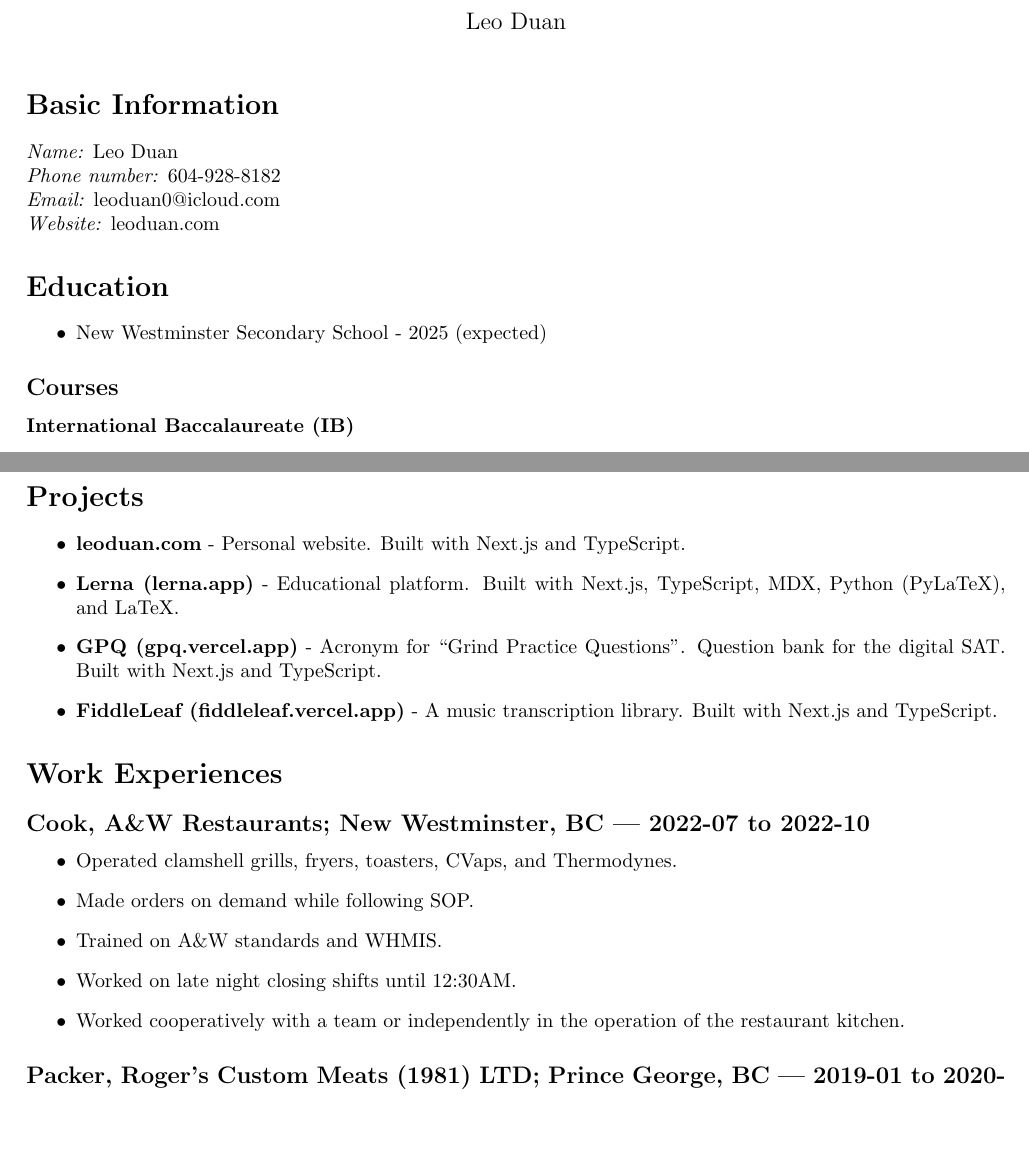
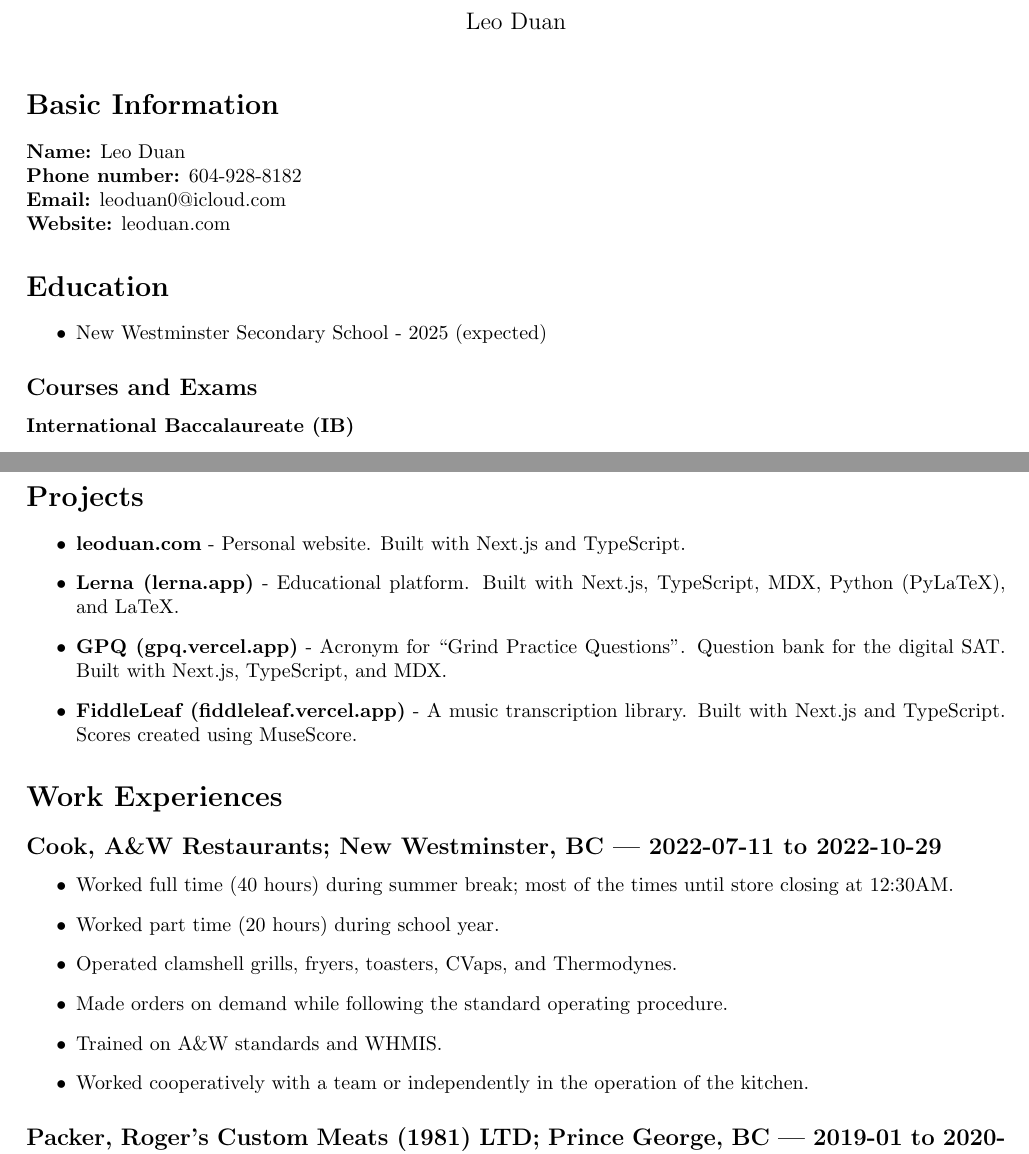
Before and after one commit to leoduan0/cv, a LaTeX CV (CV.tex): two parts of pages 1 and 2 of 3, joined at a grey line, cut so that both start at the same text, the shorter picture padded with empty space. Compiled offline with pdfLaTeX.

Commit message:
Minor changes

```diff
--- a/CV.tex
+++ b/CV.tex
@@ -14,13 +15,13 @@
 
 \section*{Basic Information}
 
-\textit{Name:} Leo Duan
+\textbf{Name:} Leo Duan
 
-\textit{Phone number:} 604-928-8182
+\textbf{Phone number:} 604-928-8182
 
-\textit{Email:} leoduan0@icloud.com
+\textbf{Email:} leoduan0@icloud.com
 
-\textit{Website:} leoduan.com
+\textbf{Website:} leoduan.com
 
 \section*{Education}
 
@@ -28,7 +29,7 @@
 	\item New Westminster Secondary School - 2025 (expected)
 \end{itemize}
 
-\subsection*{Courses}
+\subsection*{Courses and Exams}
 
 \subsubsection*{International Baccalaureate (IB)}
 
@@ -57,20 +58,21 @@
 \begin{itemize}
 	\item \textbf{leoduan.com} - Personal website. Built with Next.js and TypeScript.
 	\item \textbf{Lerna (lerna.app)} - Educational platform. Built with Next.js, TypeScript, MDX, Python (PyLaTeX), and LaTeX.
-    \item \textbf{GPQ (gpq.vercel.app)} - Acronym for ``Grind Practice Questions''. Question bank for the digital SAT. Built with Next.js and TypeScript.
-    \item \textbf{FiddleLeaf (fiddleleaf.vercel.app)} - A music transcription library. Built with Next.js and TypeScript.
+	\item \textbf{GPQ (gpq.vercel.app)} - Acronym for ``Grind Practice Questions''. Question bank for the digital SAT. Built with Next.js, TypeScript, and MDX.
+	\item \textbf{FiddleLeaf (fiddleleaf.vercel.app)} - A music transcription library. Built with Next.js and TypeScript. Scores created using MuseScore.
 \end{itemize}
 
 \section*{Work Experiences}
 
-\subsection*{Cook, A\&W Restaurants; New Westminster, BC — 2022-07 to 2022-10}
+\subsection*{Cook, A\&W Restaurants; New Westminster, BC — 2022-07-11 to 2022-10-29}
 
 \begin{itemize}
+	\item Worked full time (40 hours) during summer break; most of the times until store closing at 12:30AM.
+	\item Worked part time (20 hours) during school year.
 	\item Operated clamshell grills, fryers, toasters, CVaps, and Thermodynes.
-    \item Made orders on demand while following SOP.
+	\item Made orders on demand while following the standard operating procedure.
 	\item Trained on A\&W standards and WHMIS.
-    \item Worked on late night closing shifts until 12:30AM.
-    \item Worked cooperatively with a team or independently in the operation of the restaurant kitchen.
+	\item Worked cooperatively with a team or independently in the operation of the kitchen.
 \end{itemize}
 
 % \subsection*{Co-owner, Facebook Marketplace Account; New Westminster, BC — 2021-10 to 2022-12}
```
Also changed, not shown: CV.pdf, CV.tex (1 more changed lines). Lines whose indentation alone changed are shown as unchanged.
